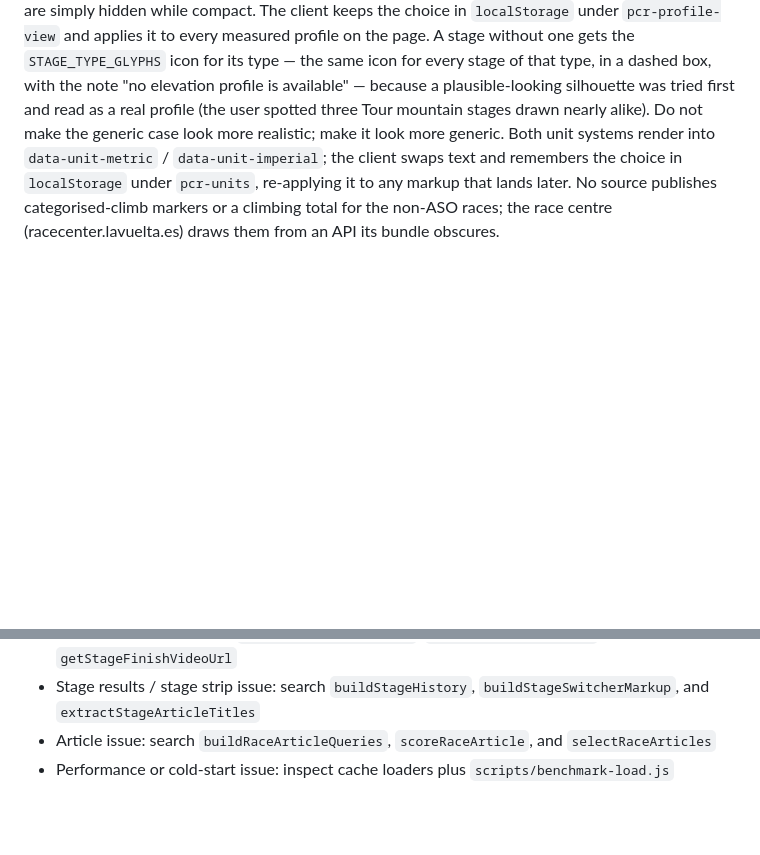
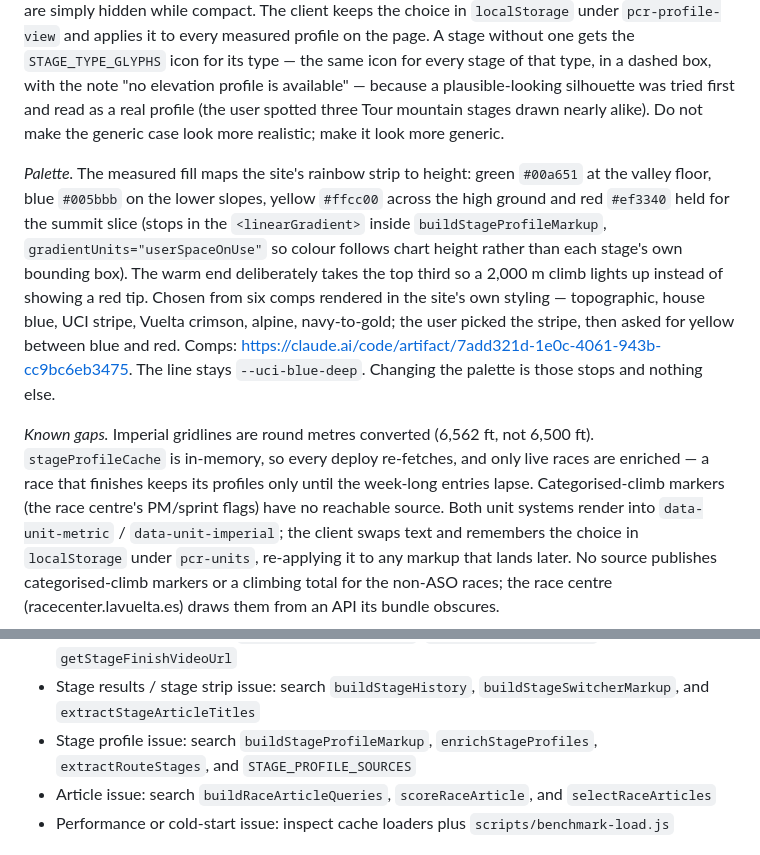
Before and after one commit to streamrD/ProCyclingResults, a Markdown page: handoff.md, 2 parts joined by grey strips. GitHub-like rendering; blank space fills up the shorter version.

```diff
--- a/handoff.md
+++ b/handoff.md
@@ -444,7 +444,24 @@ under `pcr-profile-view` and applies it to every measured profile on the page. A
 same icon for every stage of that type, in a dashed box, with the note "no elevation
 profile is available" — because a plausible-looking silhouette was tried first and read
 as a real profile (the user spotted three Tour mountain stages drawn nearly alike). Do
-not make the generic case look more realistic; make it look more generic. Both unit systems render
+not make the generic case look more realistic; make it look more generic.
+
+*Palette.* The measured fill maps the site's rainbow strip to height: green `#00a651`
+at the valley floor, blue `#005bbb` on the lower slopes, yellow `#ffcc00` across the
+high ground and red `#ef3340` held for the summit slice (stops in the `<linearGradient>`
+inside `buildStageProfileMarkup`, `gradientUnits="userSpaceOnUse"` so colour follows chart
+height rather than each stage's own bounding box). The warm end deliberately takes the
+top third so a 2,000 m climb lights up instead of showing a red tip. Chosen from six
+comps rendered in the site's own styling — topographic, house blue, UCI stripe, Vuelta
+crimson, alpine, navy-to-gold; the user picked the stripe, then asked for yellow between
+blue and red. Comps: https://claude.ai/code/artifact/7add321d-1e0c-4061-943b-cc9bc6eb3475.
+The line stays `--uci-blue-deep`. Changing the palette is those stops and nothing else.
+
+*Known gaps.* Imperial gridlines are round metres converted (6,562 ft, not 6,500 ft).
+`stageProfileCache` is in-memory, so every deploy re-fetches, and only live races are
+enriched — a race that finishes keeps its profiles only until the week-long entries
+lapse. Categorised-climb markers (the race centre's PM/sprint flags) have no reachable
+source. Both unit systems render
 into `data-unit-metric` / `data-unit-imperial`; the client swaps text and remembers the
 choice in `localStorage` under `pcr-units`, re-applying it to any markup that lands later.
 No source publishes categorised-climb markers or a climbing total for the non-ASO races;
@@ -778,6 +795,7 @@ Then choose the smallest relevant read path:
 - National Championships issue: search `NATIONAL_CHAMPIONSHIP` in `server.js`
 - Finish video issue: search `RACE_FINISH_VIDEO_URLS`, `getRaceFinishVideoUrl`, and `getStageFinishVideoUrl`
 - Stage results / stage strip issue: search `buildStageHistory`, `buildStageSwitcherMarkup`, and `extractStageArticleTitles`
+- Stage profile issue: search `buildStageProfileMarkup`, `enrichStageProfiles`, `extractRouteStages`, and `STAGE_PROFILE_SOURCES`
 - Article issue: search `buildRaceArticleQueries`, `scoreRaceArticle`, and `selectRaceArticles`
 - Performance or cold-start issue: inspect cache loaders plus `scripts/benchmark-load.js`
 
```
Also changed, not shown: other parts of handoff.md (+1 -1 lines), AGENTS.md (+1 -0 lines), README.md (+4 -0 lines).
